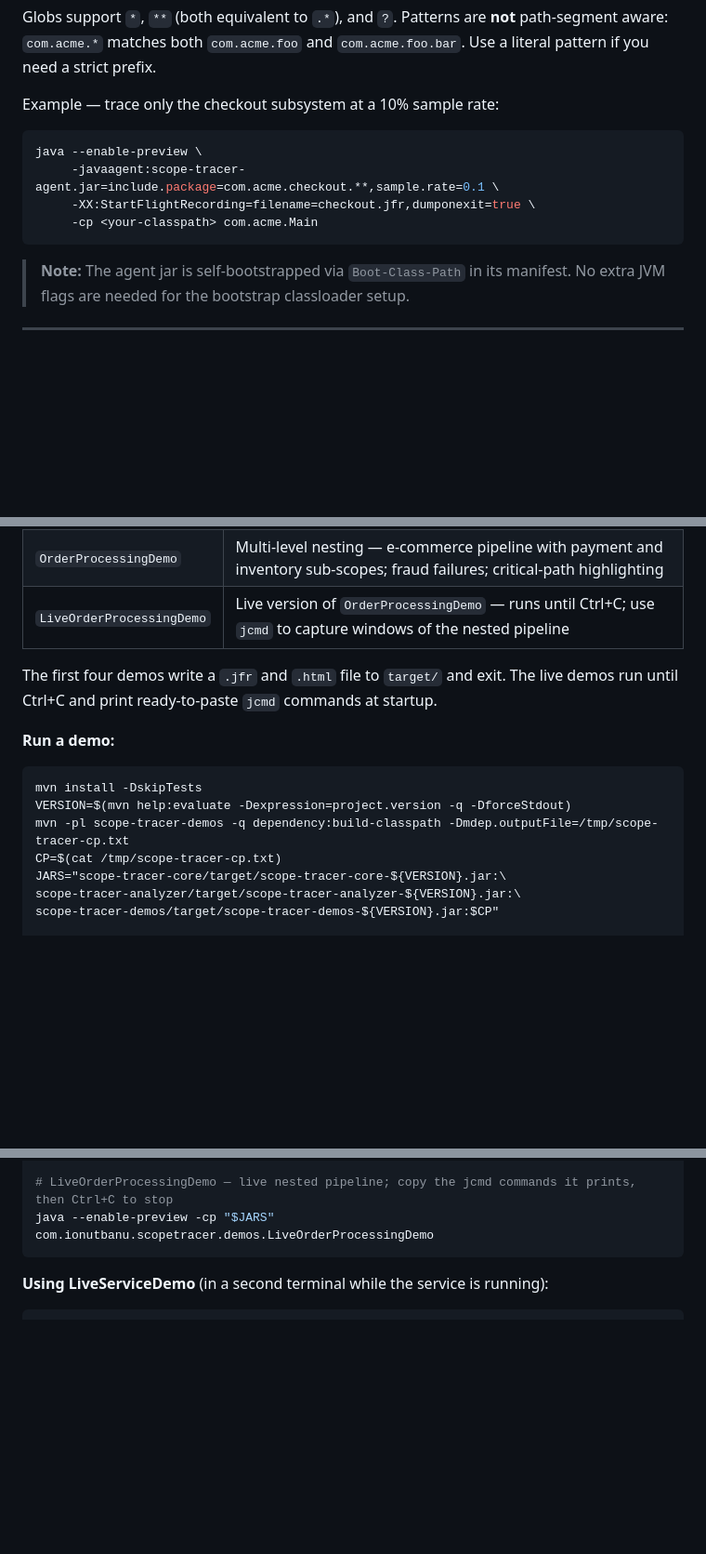
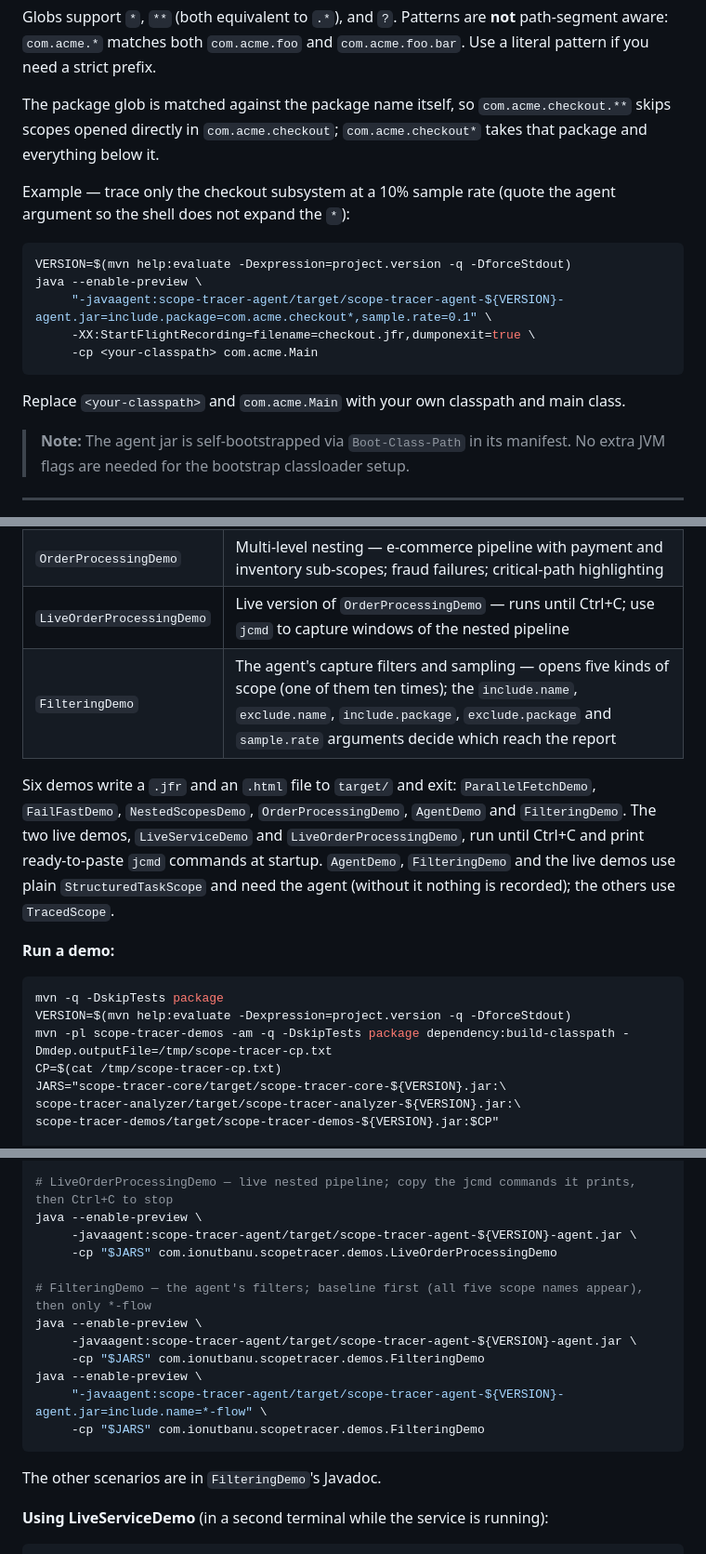
Before and after one commit to ionut-banu/scope-tracer, a Markdown page: README.md, 3 parts joined by grey strips. Shown at 93% size. Rendered like a GitHub page; blank space fills up the shorter version.

````diff
--- a/README.md
+++ b/README.md
@@ -172,14 +207,22 @@ Globs support `*`, `**` (both equivalent to `.*`), and `?`. Patterns are **not**
 aware: `com.acme.*` matches both `com.acme.foo` and `com.acme.foo.bar`. Use a literal pattern
 if you need a strict prefix.
 
-Example — trace only the checkout subsystem at a 10% sample rate:
+The package glob is matched against the package name itself, so `com.acme.checkout.**` skips
+scopes opened directly in `com.acme.checkout`; `com.acme.checkout*` takes that package and
+everything below it.
+
+Example — trace only the checkout subsystem at a 10% sample rate (quote the agent argument so
+the shell does not expand the `*`):
 
 ```bash
+VERSION=$(mvn help:evaluate -Dexpression=project.version -q -DforceStdout)
 java --enable-preview \
-     -javaagent:scope-tracer-agent.jar=include.package=com.acme.checkout.**,sample.rate=0.1 \
+     "-javaagent:scope-tracer-agent/target/scope-tracer-agent-${VERSION}-agent.jar=include.package=com.acme.checkout*,sample.rate=0.1" \
      -XX:StartFlightRecording=filename=checkout.jfr,dumponexit=true \
      -cp <your-classpath> com.acme.Main
 ```
+
+Replace `<your-classpath>` and `com.acme.Main` with your own classpath and main class.
 
 > **Note:** The agent jar is self-bootstrapped via `Boot-Class-Path` in its manifest. No
 > extra JVM flags are needed for the bootstrap classloader setup.
@@ -220,16 +263,21 @@ Seven runnable examples are included in `scope-tracer-demos`:
 | `LiveServiceDemo` | On-demand monitoring — long-running service; use `jcmd` to turn tracing on/off without restarting |
 | `OrderProcessingDemo` | Multi-level nesting — e-commerce pipeline with payment and inventory sub-scopes; fraud failures; critical-path highlighting |
 | `LiveOrderProcessingDemo` | Live version of `OrderProcessingDemo` — runs until Ctrl+C; use `jcmd` to capture windows of the nested pipeline |
+| `FilteringDemo` | The agent's capture filters and sampling — opens five kinds of scope (one of them ten times); the `include.name`, `exclude.name`, `include.package`, `exclude.package` and `sample.rate` arguments decide which reach the report |
 
-The first four demos write a `.jfr` and `.html` file to `target/` and exit. The live demos
-run until Ctrl+C and print ready-to-paste `jcmd` commands at startup.
+Six demos write a `.jfr` and an `.html` file to `target/` and exit: `ParallelFetchDemo`,
+`FailFastDemo`, `NestedScopesDemo`, `OrderProcessingDemo`, `AgentDemo` and `FilteringDemo`.
+The two live demos, `LiveServiceDemo` and `LiveOrderProcessingDemo`, run until Ctrl+C and print
+ready-to-paste `jcmd` commands at startup. `AgentDemo`, `FilteringDemo` and the live demos use
+plain `StructuredTaskScope` and need the agent (without it nothing is recorded); the others
+use `TracedScope`.
 
 **Run a demo:**
 
 ```bash
-mvn install -DskipTests
+mvn -q -DskipTests package
 VERSION=$(mvn help:evaluate -Dexpression=project.version -q -DforceStdout)
-mvn -pl scope-tracer-demos -q dependency:build-classpath -Dmdep.outputFile=/tmp/scope-tracer-cp.txt
+mvn -pl scope-tracer-demos -am -q -DskipTests package dependency:build-classpath -Dmdep.outputFile=/tmp/scope-tracer-cp.txt
 CP=$(cat /tmp/scope-tracer-cp.txt)
 JARS="scope-tracer-core/target/scope-tracer-core-${VERSION}.jar:\
 scope-tracer-analyzer/target/scope-tracer-analyzer-${VERSION}.jar:\
@@ -253,8 +301,20 @@ java --enable-preview \
      -cp "$JARS" com.ionutbanu.scopetracer.demos.LiveServiceDemo
 
 # LiveOrderProcessingDemo — live nested pipeline; copy the jcmd commands it prints, then Ctrl+C to stop
-java --enable-preview -cp "$JARS" com.ionutbanu.scopetracer.demos.LiveOrderProcessingDemo
+java --enable-preview \
+     -javaagent:scope-tracer-agent/target/scope-tracer-agent-${VERSION}-agent.jar \
+     -cp "$JARS" com.ionutbanu.scopetracer.demos.LiveOrderProcessingDemo
+
+# FilteringDemo — the agent's filters; baseline first (all five scope names appear), then only *-flow
+java --enable-preview \
+     -javaagent:scope-tracer-agent/target/scope-tracer-agent-${VERSION}-agent.jar \
+     -cp "$JARS" com.ionutbanu.scopetracer.demos.FilteringDemo
+java --enable-preview \
+     "-javaagent:scope-tracer-agent/target/scope-tracer-agent-${VERSION}-agent.jar=include.name=*-flow" \
+     -cp "$JARS" com.ionutbanu.scopetracer.demos.FilteringDemo
 ```
+
+The other scenarios are in `FilteringDemo`'s Javadoc.
 
 **Using LiveServiceDemo** (in a second terminal while the service is running):
 
````
Also changed, not shown: other parts of README.md (+55 -20 lines).
